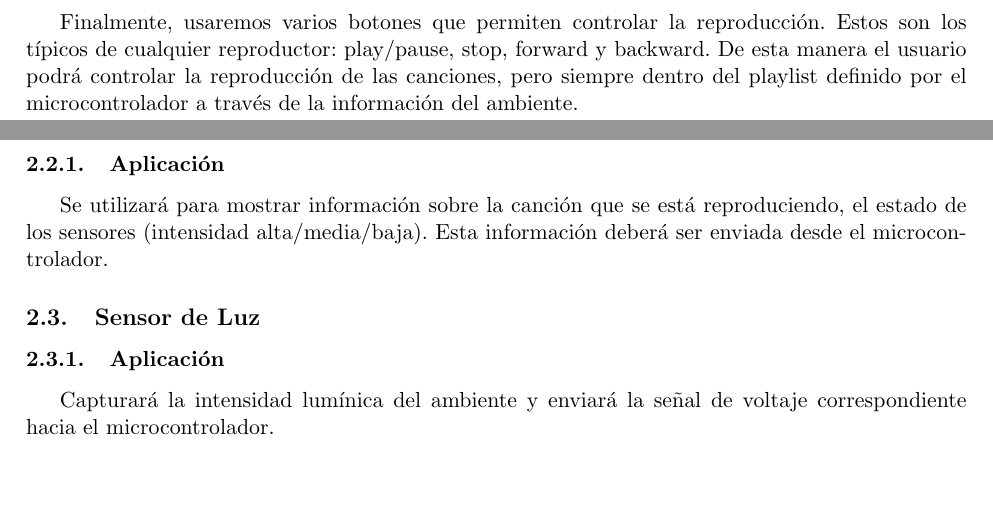
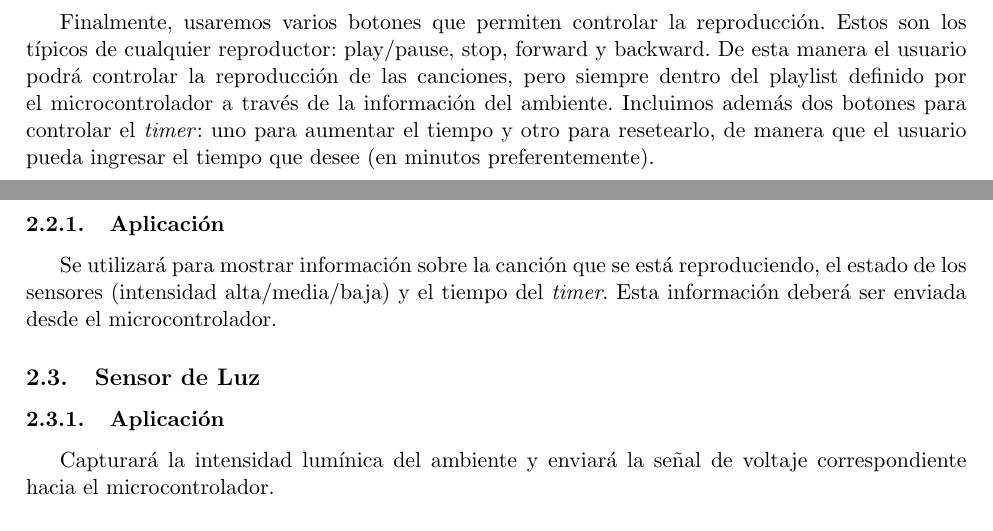
Before and after one commit to taarriag/g11music, a LaTeX document (Documentos/Entrega 1.tex): two parts of pages 4 and 7 of 7, joined at a grey line, cut so that both start at the same text, the shorter picture padded with empty space. Compiled offline with pdfLaTeX; the source files are stored in an older character set and shown here as Unicode.

Commit message:
- Revisión hecha por mí =D

```diff
--- a/Documentos/Entrega 1.tex
+++ b/Documentos/Entrega 1.tex
@@ -61,5 +61,5 @@ Otra parte esencial del periférico es dar información al usuario. Para este fi
 
-Finalmente, usaremos varios botones que permiten controlar la reproducción. Estos son los típicos de cualquier reproductor: play/pause, stop, forward y backward. De esta manera el usuario podrá controlar la reproducción de las canciones, pero siempre dentro del playlist definido por el microcontrolador a través de la información del ambiente.
+Finalmente, usaremos varios botones que permiten controlar la reproducción. Estos son los típicos de cualquier reproductor: play/pause, stop, forward y backward. De esta manera el usuario podrá controlar la reproducción de las canciones, pero siempre dentro del playlist definido por el microcontrolador a través de la información del ambiente. Incluimos además dos botones para controlar el \textit{timer}: uno para aumentar el tiempo y otro para resetearlo, de manera que el usuario pueda ingresar el tiempo que desee (en minutos preferentemente).
 
 
 \newpage
@@ -122,7 +122,7 @@ Para más información, es posible hacer click en las tiendas y datasheets.
 
 \subsection{16x2 Character LCD}
 \subsubsection{Aplicación}
-Se utilizará para mostrar información sobre la canción que se está reproduciendo, el estado de los sensores (intensidad alta/media/baja). Esta información deberá ser enviada desde el microcontrolador.
+Se utilizará para mostrar información sobre la canción que se está reproduciendo, el estado de los sensores (intensidad alta/media/baja) y el tiempo del \textit{timer}. Esta información deberá ser enviada desde el microcontrolador.
 
 \subsection{Sensor de Luz}
 \subsubsection{Aplicación}
```
Also changed, not shown: Documentos/Entrega 1.tex (2 more changed lines).
